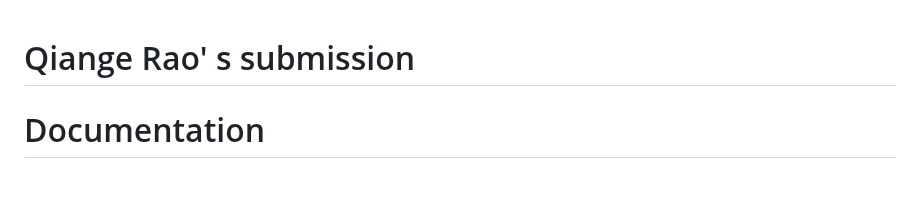
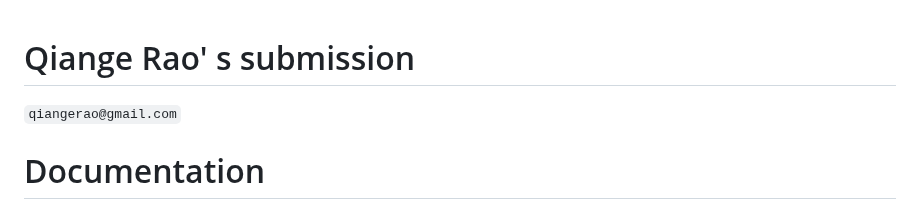
Before and after one commit to kokoror/take-home-assignment, a Markdown page: README.md, the part around the change. Drawn GitHub-style; blank space fills up the shorter version.

```diff
--- a/README.md
+++ b/README.md
@@ -1,4 +1,5 @@
 # Qiange Rao' s submission
+`qiangerao@gmail.com`
 
 # Documentation
 (Please note `raoqiange` and `kokoror` both are my personal github accounts, I have set up my local git to use `raoqiange` by default, that's why you are seeing `raoqiange`'s commits on `kokoror`'s repository here. Sorry about the confusion.)
```
